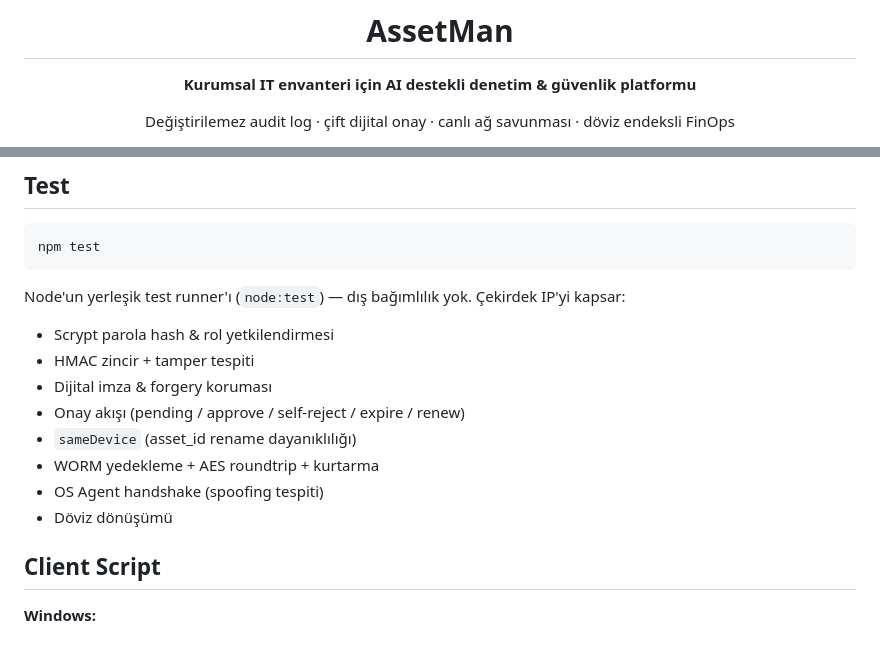
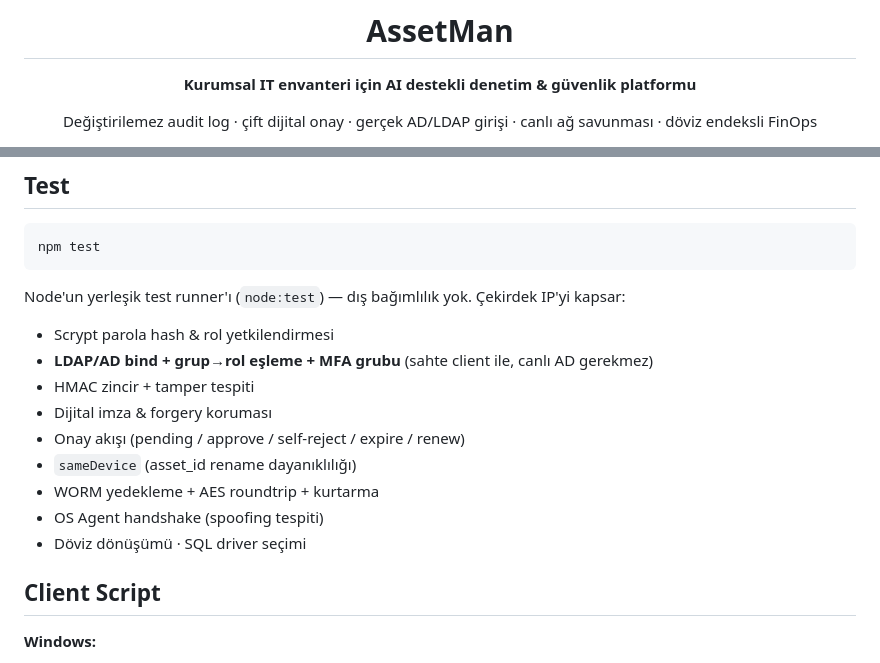
Before and after one commit to alpercevizz/asset-management, a Markdown page: README.md, 2 parts joined by grey strips. Rendered like a GitHub page.

```diff
--- a/README.md
+++ b/README.md
@@ -4,7 +4,7 @@
 
 **Kurumsal IT envanteri için AI destekli denetim & güvenlik platformu**
 
-Değiştirilemez audit log · çift dijital onay · canlı ağ savunması · döviz endeksli FinOps
+Değiştirilemez audit log · çift dijital onay · gerçek AD/LDAP girişi · canlı ağ savunması · döviz endeksli FinOps
 
 [![Node](https://img.shields.io/badge/node-%E2%89%A518-339933?logo=node.js&logoColor=white)](https://nodejs.org)
 [![Express](https://img.shields.io/badge/express-4.x-000000?logo=express&logoColor=white)](https://expressjs.com)
@@ -194,13 +222,14 @@ npm test
 Node'un yerleşik test runner'ı (`node:test`) — dış bağımlılık yok. Çekirdek IP'yi kapsar:
 
 - Scrypt parola hash & rol yetkilendirmesi
+- **LDAP/AD bind + grup→rol eşleme + MFA grubu** (sahte client ile, canlı AD gerekmez)
 - HMAC zincir + tamper tespiti
 - Dijital imza & forgery koruması
 - Onay akışı (pending / approve / self-reject / expire / renew)
 - `sameDevice` (asset_id rename dayanıklılığı)
 - WORM yedekleme + AES roundtrip + kurtarma
 - OS Agent handshake (spoofing tespiti)
-- Döviz dönüşümü
+- Döviz dönüşümü · SQL driver seçimi
 
 ## Client Script
 
```
Also changed, not shown: other parts of README.md (+42 -15 lines).
